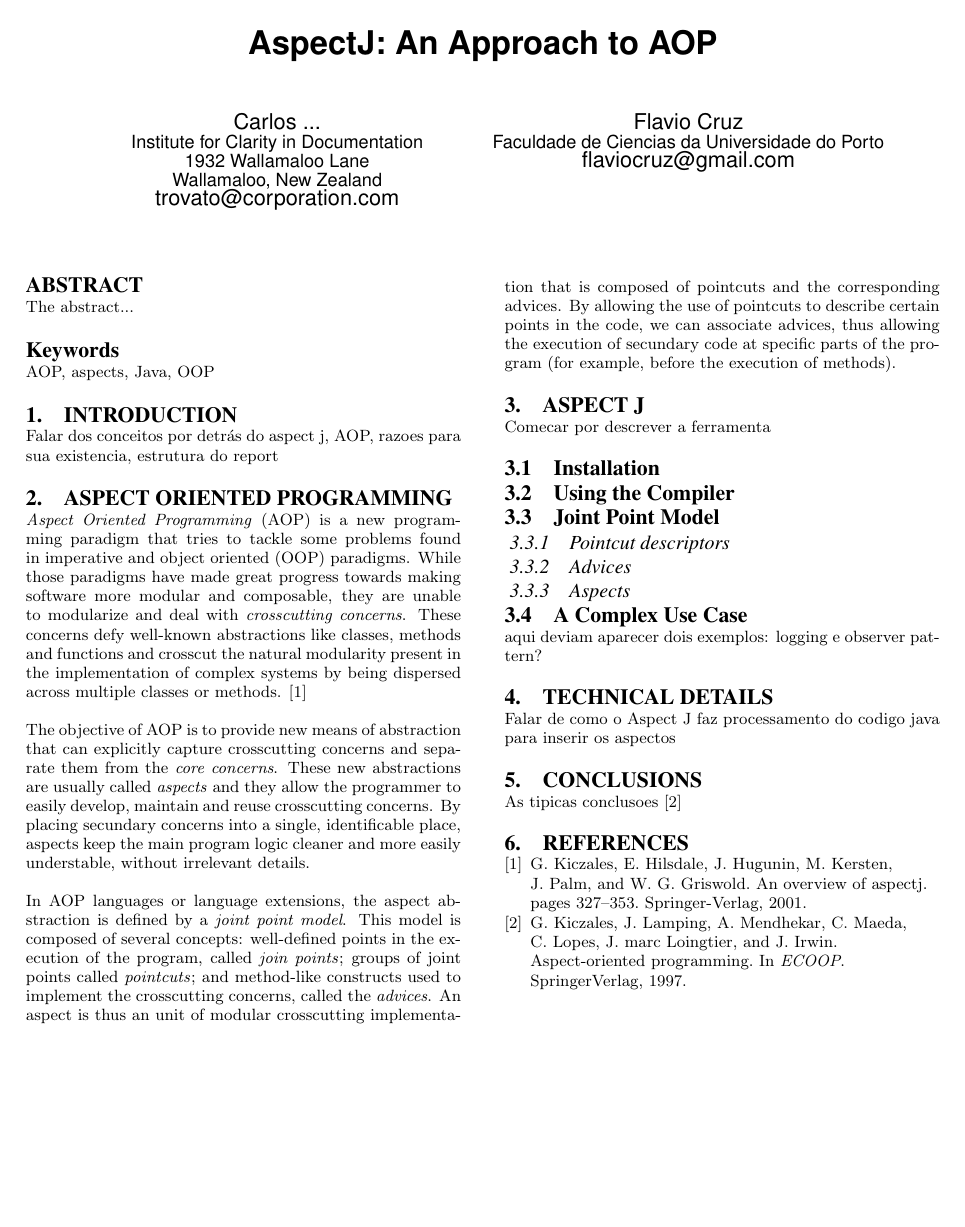
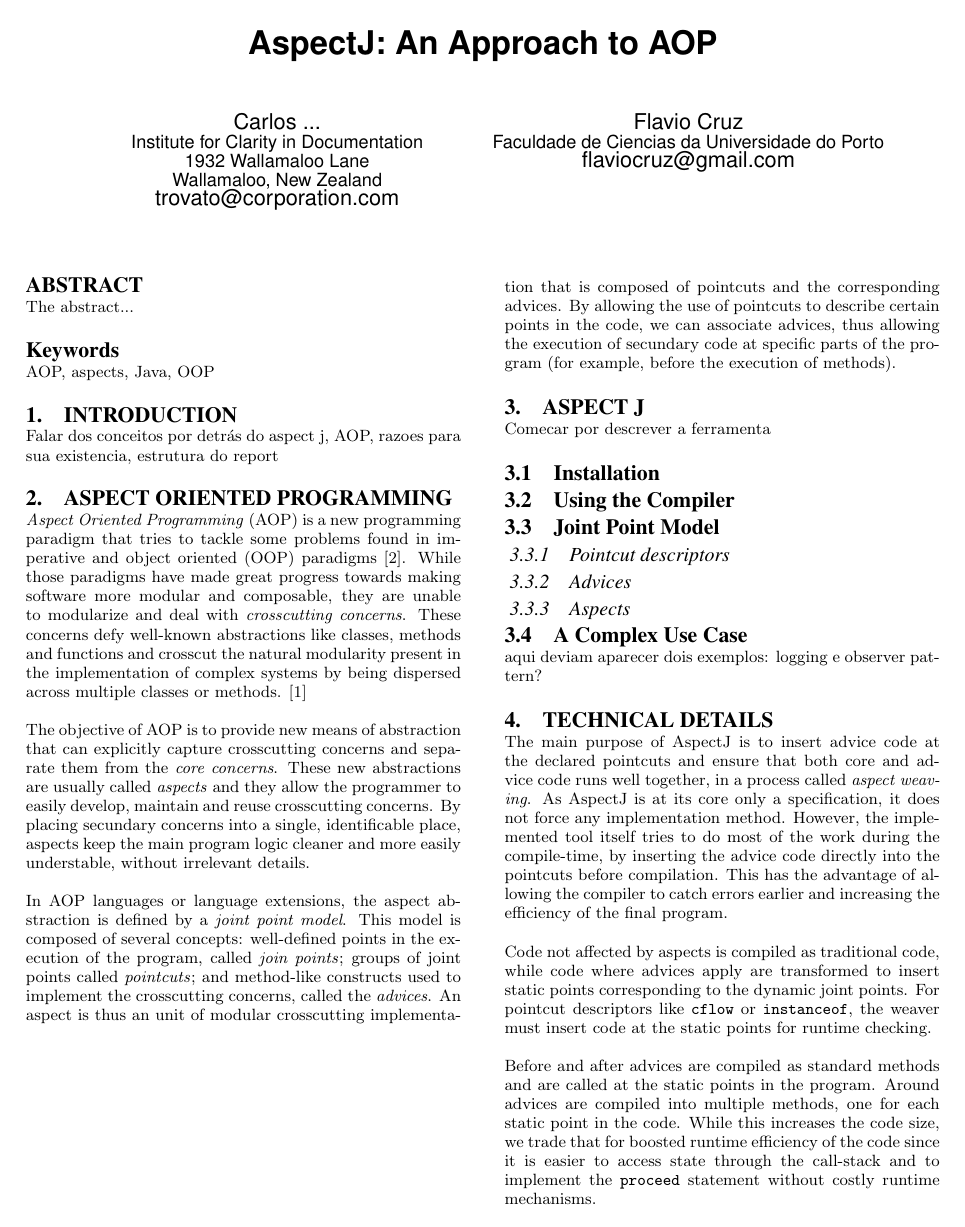
Before and after one commit to flavioc/scam, a LaTeX document (demo.tex): the whole page before the commit and page 1 of 2 after it. Compiled offline with pdfLaTeX.

Commit message:
Add technical details

```diff
--- a/demo.tex
+++ b/demo.tex
@@ -81,7 +81,23 @@
 
 \section{Technical Details}
 
-Falar de como o Aspect J faz processamento do codigo java para inserir os aspectos
+The main purpose of AspectJ is to insert advice code at the declared pointcuts and ensure that
+both core and advice code runs well together, in a process called \emph{aspect weaving}.
+As AspectJ is at its core only a specification, it does not force any implementation method.
+However, the implemented tool itself tries to do most of the work during the compile-time, by
+inserting the advice code directly into the pointcuts before compilation. This has the advantage of
+allowing the compiler to catch errors earlier and increasing the efficiency of the final program.
+
+Code not affected by aspects is compiled as traditional code, while code where advices apply are
+transformed to insert static points corresponding to the dynamic joint points.
+For pointcut descriptors like \texttt{cflow} or \texttt{instanceof}, the weaver must insert
+code at the static points for runtime checking.
+
+Before and after advices are compiled as standard methods and are called at the static points in
+the program. Around advices are compiled into multiple methods, one for each static point in the code.
+While this increases the code size, we trade that for boosted runtime efficiency of the code since
+it is easier to access state through the call-stack and to implement the \texttt{proceed} statement
+without costly runtime mechanisms.
 
 \section{Conclusions}
 
```
Also changed, not shown: demo.tex (2 more changed lines).
